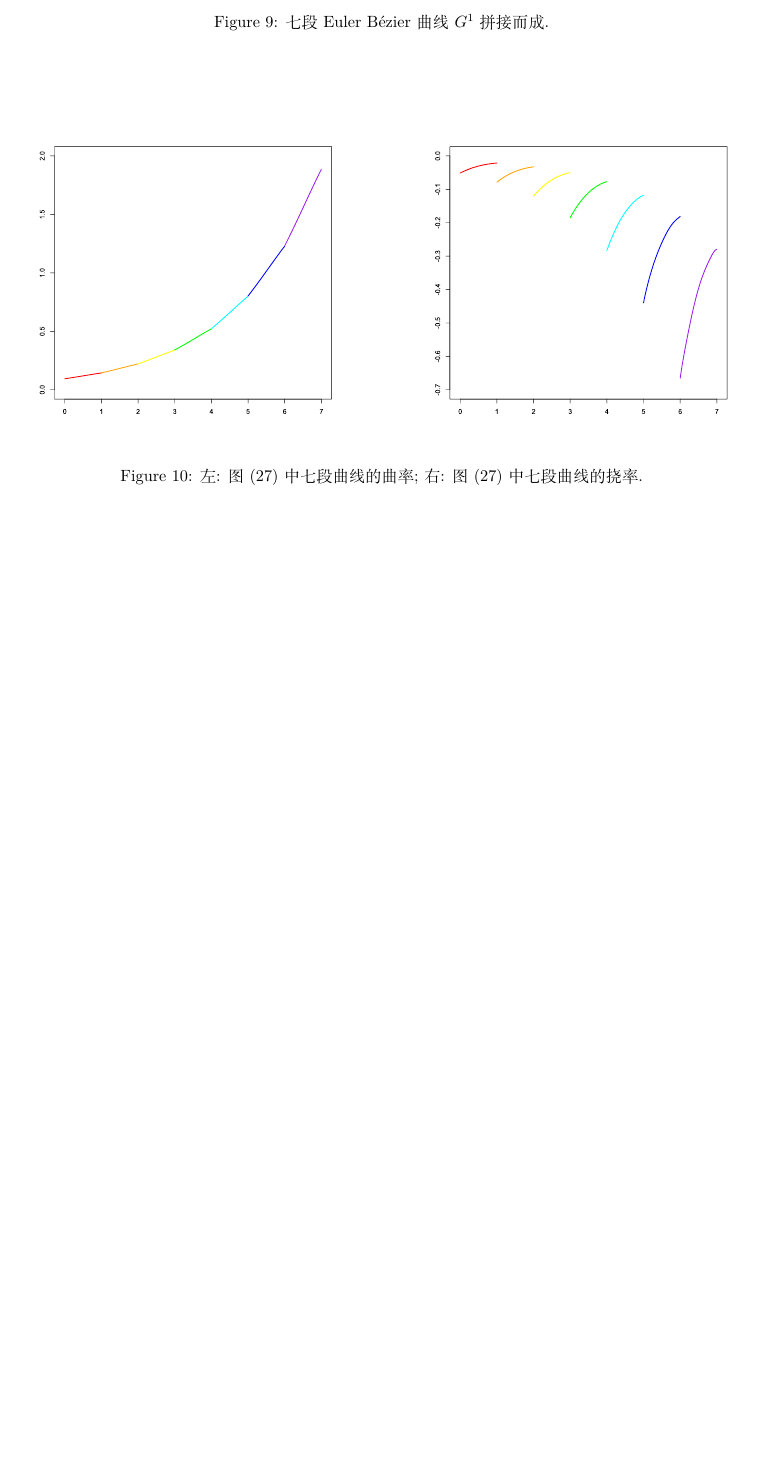
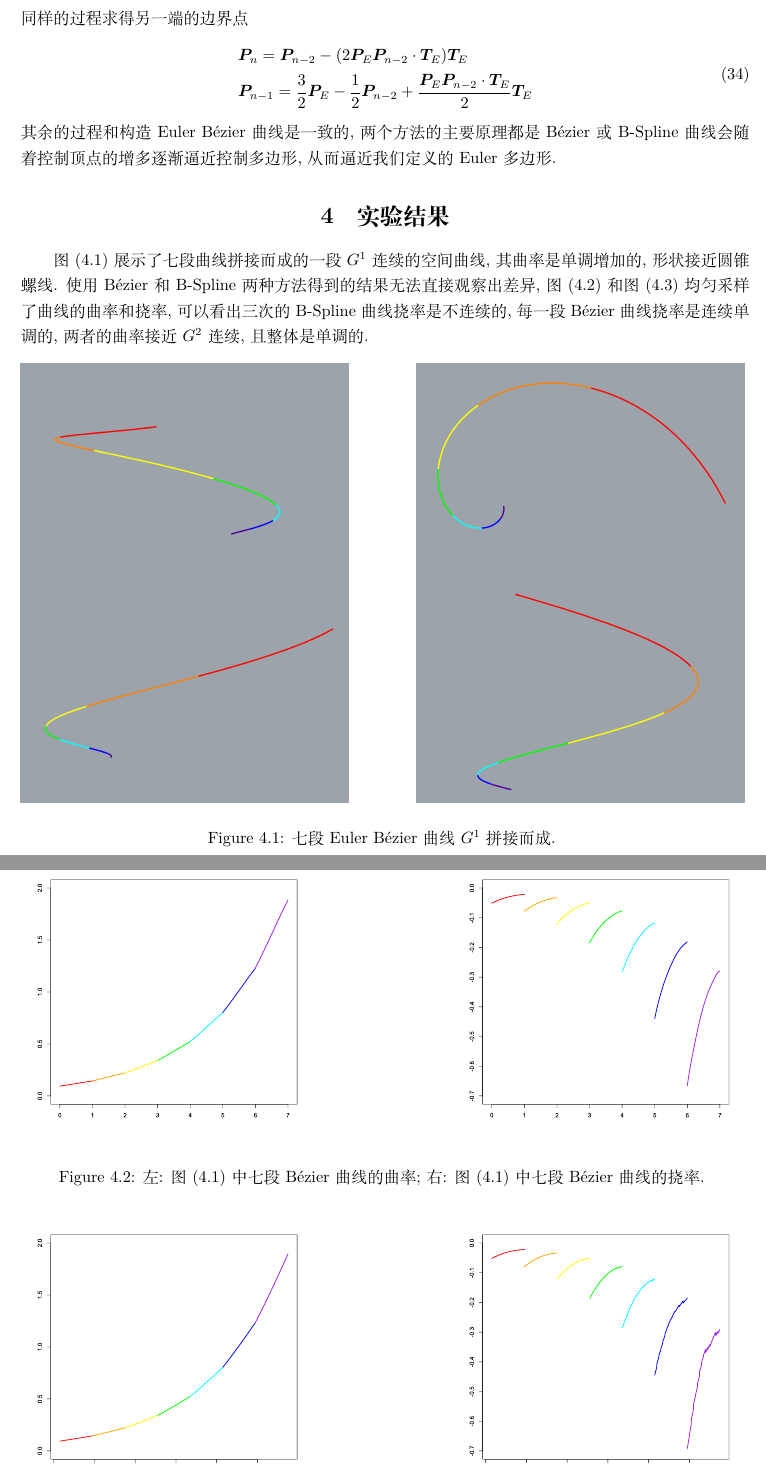
Before and after one commit to Chirality88K/ChiralityDissertation, a LaTeX thesis (ChiralityDissertation.tex): part of page 15 of 15 before the commit and two parts of pages 15 and 16 of 16 after it, the two joined at a grey line, cut at the place of the change, the shorter picture padded with empty space. The pictures show the PDF file ChiralityDissertation.pdf that the author committed with the source.

Commit message:
complete main

```diff
--- a/ChiralityDissertation.tex
+++ b/ChiralityDissertation.tex
@@ -492,0 +520 @@ linkcolor=black
+		求解该方程得到$\lambda = 2\boldsymbol{P}_S\boldsymbol{P}_2\cdot\boldsymbol{T}_S$, 从而计算得到边界点
@@ -493,2 +534,5 @@ linkcolor=black
+		其余的过程和构造Euler B\'ezier曲线是一致的, 两个方法的主要原理都是B\'ezier或B-Spline曲线会随着控制顶点的增多逐渐逼近控制多边形, 从而逼近我们定义的Euler多边形.
+		\section{实验结果}
+		图(\ref{seven color bezier})展示了七段曲线拼接而成的一段$G^1$连续的空间曲线, 其曲率是单调增加的, 形状接近圆锥螺线. 使用B\'ezier和B-Spline两种方法得到的结果无法直接观察出差异, 图(\ref{seven color bezier_table})和图(\ref{seven color bspline_table})均匀采样了曲线的曲率和挠率, 可以看出三次的B-Spline曲线挠率是不连续的, 每一段B\'ezier曲线挠率是连续单调的, 两者的曲率接近$G^2$连续, 且整体是单调的.
 		\begin{figure}[ht]
 			\centering
@@ -504,23 +548,36 @@ linkcolor=black
 				\includegraphics[width=\textwidth]{figures/Seven_Color_Bezier_Right.png}
 			\end{minipage}
 			\caption{七段Euler B\'ezier曲线$G^1$拼接而成. }
+			\label{seven color bezier}
 		\end{figure}
 		\begin{figure}[ht]
 			\centering
- 		\label{seven color bezier_table}
- 		\begin{minipage}[b]{0.45\textwidth} % 左半部分
+
+			\begin{minipage}[b]{0.4\textwidth} % 左半部分
 				\centering
 				\includesvg[width=\textwidth]{figures/seven_colors_curvature_bezier.svg}
 			\end{minipage}\hfill
- 		\begin{minipage}[b]{0.45\textwidth} % 右半部分
+			\begin{minipage}[b]{0.4\textwidth} % 右半部分
 				\centering
 				\includesvg[width=\textwidth]{figures/seven_colors_torsion_bezier.svg}
 			\end{minipage}
- 		\caption{左: 图(\ref{seven color bezier})中七段曲线的曲率; 右: 图(\ref{seven color bezier})中七段曲线的挠率. }
+			\caption{左: 图(\ref{seven color bezier})中七段B\'ezier曲线的曲率; 右: 图(\ref{seven color bezier})中七段B\'ezier曲线的挠率. }
+			\label{seven color bezier_table}
 		\end{figure}
 
-
-	 \subsection{空间Euler B-Spline 曲线}
+	\begin{figure}[h]
+		\centering
+		\begin{minipage}[b]{0.4\textwidth} % 左半部分
+			\centering
+			\includesvg[width=\textwidth]{figures/seven_colors_curvature_bspline.svg}
+		\end{minipage}\hfill
+		\begin{minipage}[b]{0.4\textwidth} % 右半部分
+			\centering
+			\includesvg[width=\textwidth]{figures/seven_colors_torsion_bspline.svg}
+		\end{minipage}
+		\caption{左: 图(\ref{seven color bezier})中七段B-spline曲线的曲率; 右: 图(\ref{seven color bezier})中七段B-Spline曲线的挠率. }
+		\label{seven color bspline_table}
+	\end{figure}
 
 
 		\renewcommand\refname{参考文献}
```
Also changed, not shown: ChiralityDissertation.pdf, ChiralityDissertation.tex (54 more changed lines). Lines whose indentation alone changed are shown as unchanged.
